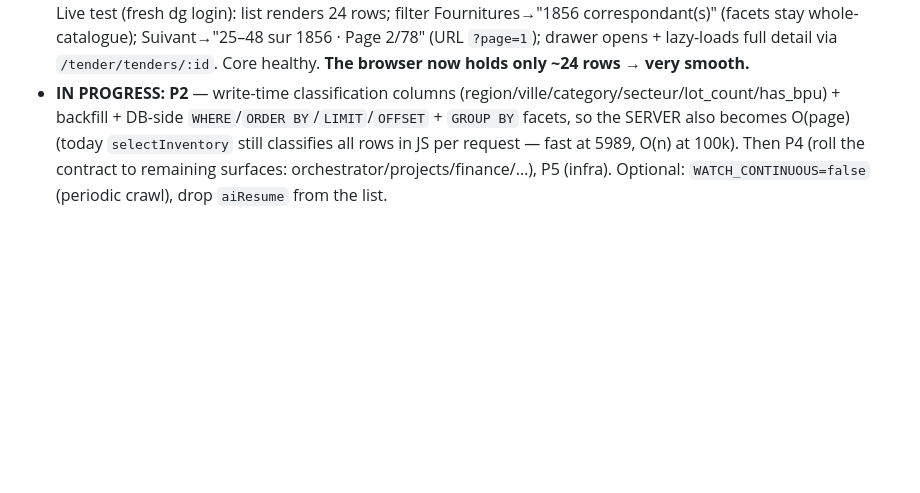
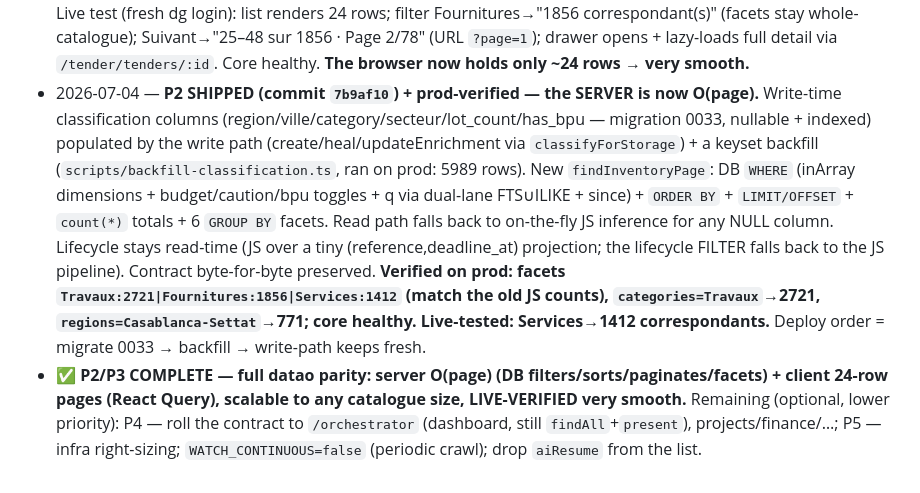
Before and after one commit to lourd7boud/agha-rm-infra-atlas, a Markdown page: docs/architecture/SCALABLE-READ-ARCHITECTURE.md, the part around the change. Rendered like a GitHub page; blank space fills up the shorter version.

Commit message:
docs(perf): P2 shipped + P2/P3 complete — full datao parity, live-verified very smooth

```diff
--- a/docs/architecture/SCALABLE-READ-ARCHITECTURE.md
+++ b/docs/architecture/SCALABLE-READ-ARCHITECTURE.md
@@ -96,4 +96,5 @@ AVOID: migrating the read path to PostgREST/Supabase — the defect is the read
 - 2026-07-03 — **`/buyers` observatory switched to light rows (no raw).** `buyers()`/`buyer()` now read `loadInventoryLight()` (projected, no raw) instead of `loadCatalogSnapshot()` — `buildBuyerProfiles` only needs base fields (the `BuyerObservationRow` Pick: buyerName/objet/procedure/estimation/deadline/state), so the observatory no longer drags the whole raw catalogue + blocks the event loop when opened. Core tsc + 10 buyer tests.
   - **Still full-raw (same pattern, fix next):** `GET /orchestrator` (dashboard Chef d'Orchestre — `findAll()`+`present`/checklist; needs checking whether `buildComplianceChecklist`/`nextActions` require `raw`/`qualification` before switching to light); `GET /tender/tenders` (deadline wall — loads all raw + `present` per row, but NOT called by the web, so low priority); the per-tender `competitor-intel` handler still loads the full snapshot for its `bids`.
 - 2026-07-04 — **P3 SHIPPED (commit `f097644`) + BROWSER-VERIFIED LIVE — datao-model server-side pagination.** API extended (contract-preserving) with multi-select filters + sort + pagination; the web explorer rewritten around React Query — fetches ONE 24-row page with server filters/sort, `keepPreviousData` paging, 60s refetch, debounced search, URL-as-state, a pager. **Measured on prod: inventory payload 14MB→36KB/page; 5 concurrent 158s→21–1255ms; total=5989 (the 5000-row truncation is GONE — all reachable via pages).** Live test (fresh dg login): list renders 24 rows; filter Fournitures→"1856 correspondant(s)" (facets stay whole-catalogue); Suivant→"25–48 sur 1856 · Page 2/78" (URL `?page=1`); drawer opens + lazy-loads full detail via `/tender/tenders/:id`. Core healthy. **The browser now holds only ~24 rows → very smooth.**
-- **IN PROGRESS: P2** — write-time classification columns (region/ville/category/secteur/lot_count/has_bpu) + backfill + DB-side `WHERE`/`ORDER BY`/`LIMIT`/`OFFSET` + `GROUP BY` facets, so the SERVER also becomes O(page) (today `selectInventory` still classifies all rows in JS per request — fast at 5989, O(n) at 100k). Then P4 (roll the contract to remaining surfaces: orchestrator/projects/finance/…), P5 (infra). Optional: `WATCH_CONTINUOUS=false` (periodic crawl), drop `aiResume` from the list.
+- 2026-07-04 — **P2 SHIPPED (commit `7b9af10`) + prod-verified — the SERVER is now O(page).** Write-time classification columns (region/ville/category/secteur/lot_count/has_bpu — migration 0033, nullable + indexed) populated by the write path (create/heal/updateEnrichment via `classifyForStorage`) + a keyset backfill (`scripts/backfill-classification.ts`, ran on prod: 5989 rows). New `findInventoryPage`: DB `WHERE` (inArray dimensions + budget/caution/bpu toggles + q via dual-lane FTS∪ILIKE + since) + `ORDER BY` + `LIMIT/OFFSET` + `count(*)` totals + 6 `GROUP BY` facets. Read path falls back to on-the-fly JS inference for any NULL column. Lifecycle stays read-time (JS over a tiny (reference,deadline_at) projection; the lifecycle FILTER falls back to the JS pipeline). Contract byte-for-byte preserved. **Verified on prod: facets `Travaux:2721|Fournitures:1856|Services:1412` (match the old JS counts), `categories=Travaux`→2721, `regions=Casablanca-Settat`→771; core healthy. Live-tested: Services→1412 correspondants.** Deploy order = migrate 0033 → backfill → write-path keeps fresh.
+- **✅ P2/P3 COMPLETE — full datao parity: server O(page) (DB filters/sorts/paginates/facets) + client 24-row pages (React Query), scalable to any catalogue size, LIVE-VERIFIED very smooth.** Remaining (optional, lower priority): P4 — roll the contract to `/orchestrator` (dashboard, still `findAll`+`present`), projects/finance/…; P5 — infra right-sizing; `WATCH_CONTINUOUS=false` (periodic crawl); drop `aiResume` from the list.
```
